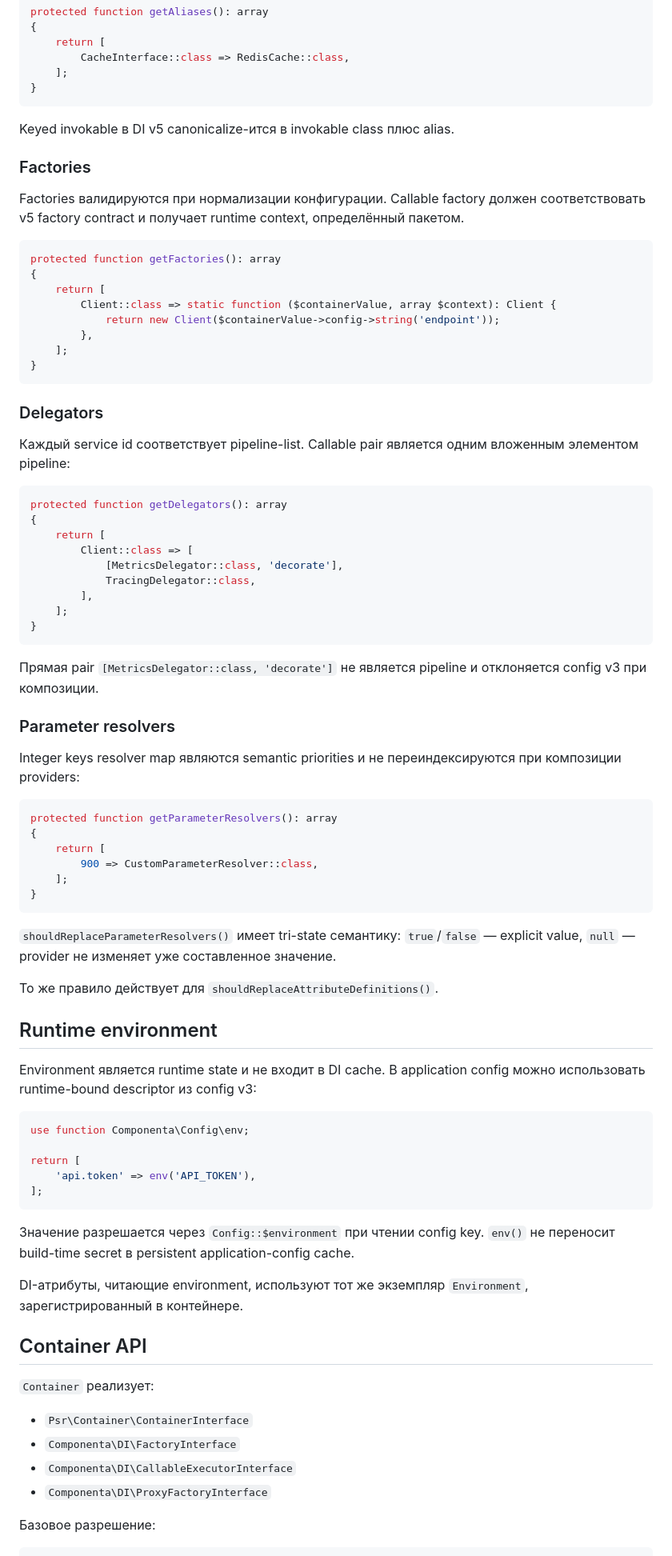
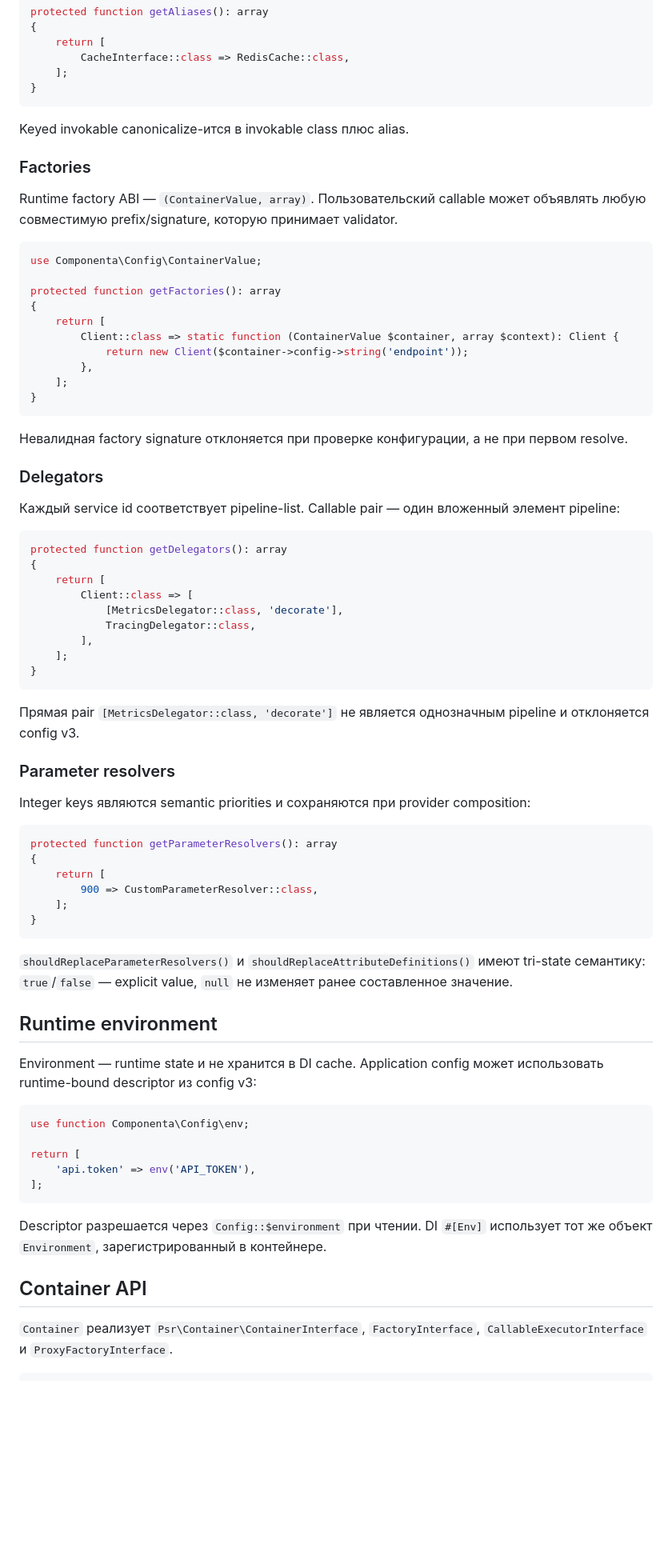
Before and after one commit to componenta/di, a Markdown page: README.ru.md, the part around one of its changes. Shown at 80% size. GitHub-like rendering; blank space fills up the shorter version.

````diff
--- a/README.ru.md
+++ b/README.ru.md
@@ -102,26 +103,30 @@ protected function getAliases(): array
 }
 ```
 
-Keyed invokable в DI v5 canonicalize-ится в invokable class плюс alias.
+Keyed invokable canonicalize-ится в invokable class плюс alias.
 
 ### Factories
 
-Factories валидируются при нормализации конфигурации. Callable factory должен соответствовать v5 factory contract и получает runtime context, определённый пакетом.
+Runtime factory ABI — `(ContainerValue, array)`. Пользовательский callable может объявлять любую совместимую prefix/signature, которую принимает validator.
 
 ```php
+use Componenta\Config\ContainerValue;
+
 protected function getFactories(): array
 {
     return [
-        Client::class => static function ($containerValue, array $context): Client {
-            return new Client($containerValue->config->string('endpoint'));
+        Client::class => static function (ContainerValue $container, array $context): Client {
+            return new Client($container->config->string('endpoint'));
         },
     ];
 }
 ```
 
+Невалидная factory signature отклоняется при проверке конфигурации, а не при первом resolve.
+
 ### Delegators
 
-Каждый service id соответствует pipeline-list. Callable pair является одним вложенным элементом pipeline:
+Каждый service id соответствует pipeline-list. Callable pair — один вложенный элемент pipeline:
 
 ```php
 protected function getDelegators(): array
@@ -135,11 +140,11 @@ protected function getDelegators(): array
 }
 ```
 
-Прямая pair `[MetricsDelegator::class, 'decorate']` не является pipeline и отклоняется config v3 при композиции.
+Прямая pair `[MetricsDelegator::class, 'decorate']` не является однозначным pipeline и отклоняется config v3.
 
 ### Parameter resolvers
 
-Integer keys resolver map являются semantic priorities и не переиндексируются при композиции providers:
+Integer keys являются semantic priorities и сохраняются при provider composition:
 
 ```php
 protected function getParameterResolvers(): array
@@ -150,13 +155,11 @@ protected function getParameterResolvers(): array
 }
 ```
 
-`shouldReplaceParameterResolvers()` имеет tri-state семантику: `true`/`false` — explicit value, `null` — provider не изменяет уже составленное значение.
-
-То же правило действует для `shouldReplaceAttributeDefinitions()`.
+`shouldReplaceParameterResolvers()` и `shouldReplaceAttributeDefinitions()` имеют tri-state семантику: `true`/`false` — explicit value, `null` не изменяет ранее составленное значение.
 
 ## Runtime environment
 
-Environment является runtime state и не входит в DI cache. В application config можно использовать runtime-bound descriptor из config v3:
+Environment — runtime state и не хранится в DI cache. Application config может использовать runtime-bound descriptor из config v3:
 
 ```php
 use function Componenta\Config\env;
@@ -166,19 +169,10 @@ return [
 ];
 ```
 
-Значение разрешается через `Config::$environment` при чтении config key. `env()` не переносит build-time secret в persistent application-config cache.
-
-DI-атрибуты, читающие environment, используют тот же экземпляр `Environment`, зарегистрированный в контейнере.
+Descriptor разрешается через `Config::$environment` при чтении. DI `#[Env]` использует тот же объект `Environment`, зарегистрированный в контейнере.
 
 ## Container API
 
-`Container` реализует:
-
-- `Psr\Container\ContainerInterface`
-- `Componenta\DI\FactoryInterface`
-- `Componenta\DI\CallableExecutorInterface`
-- `Componenta\DI\ProxyFactoryInterface`
-
-Базовое разрешение:
+`Container` реализует `Psr\Container\ContainerInterface`, `FactoryInterface`, `CallableExecutorInterface` и `ProxyFactoryInterface`.
 
 ```php
````
Also changed, not shown: other parts of README.ru.md (+45 -86 lines).
